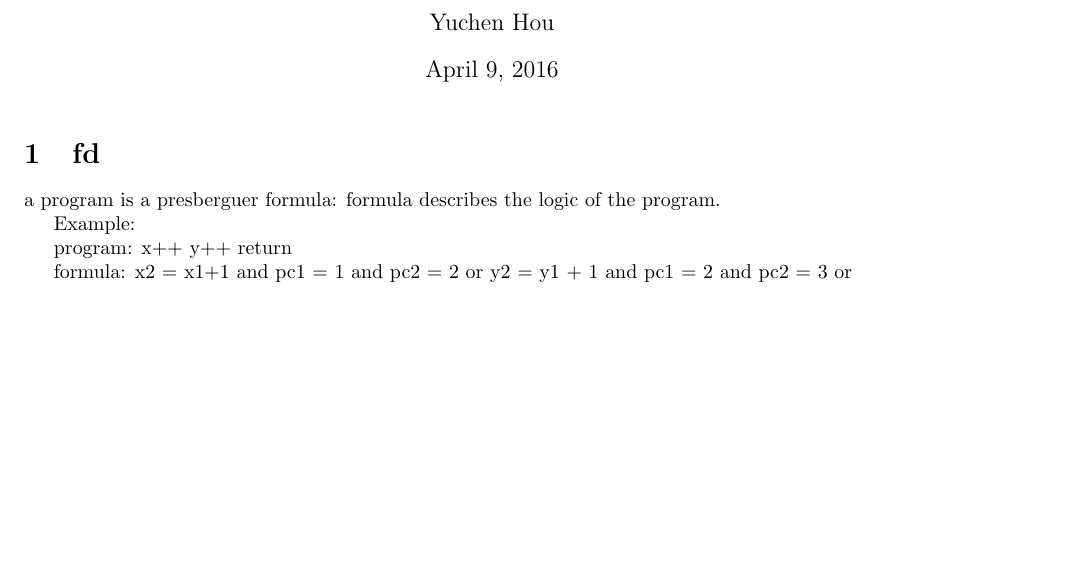
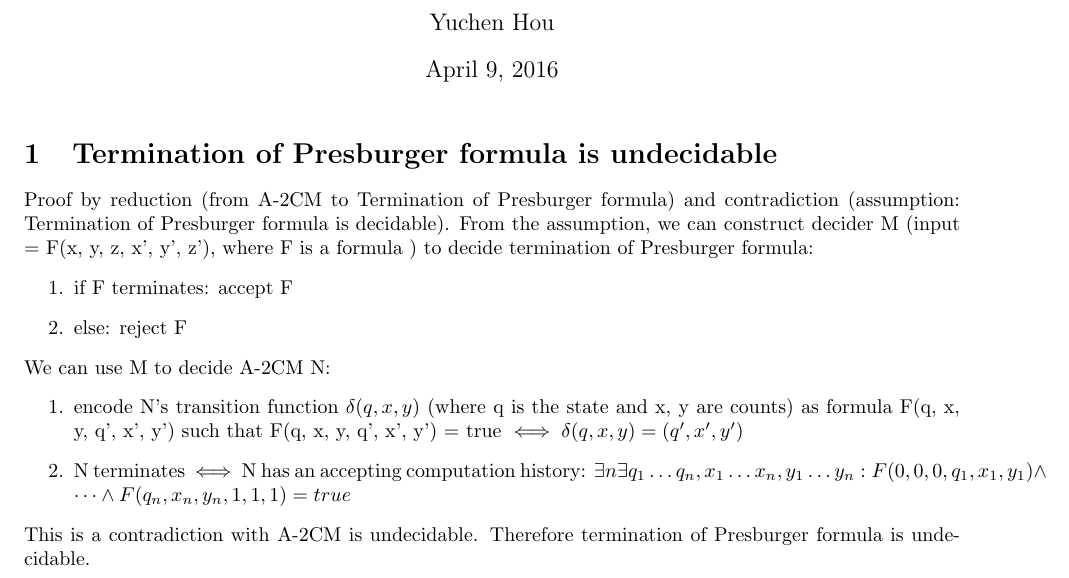
Before and after one commit to alanyuchenhou/algorithmics, a LaTeX problem sheet (homework4.tex): part of the page, cut so that both start at the same text, the shorter picture padded with empty space. Compiled offline with pdfLaTeX.

Commit message:
start homework 4

```diff
--- a/homework4.tex
+++ b/homework4.tex
@@ -11,21 +11,26 @@
 \author{Yuchen Hou}
 \maketitle
 
-\section{fd}
-a program is a presberguer formula:
-formula describes the logic of the program.
-
-Example:
-
-program:
-x++
-y++
-return
-
-formula:
-x2 = x1+1 and pc1 = 1 and pc2 = 2
-or
-y2 = y1 + 1 and pc1 = 2 and pc2 = 3
-or
+\section{Termination of Presburger formula is undecidable}
+Proof by reduction (from A-2CM to Termination of Presburger formula) and
+contradiction (assumption: Termination of Presburger formula is decidable).
+From the assumption, we can construct decider M (input = F(x, y, z, x', y',
+z'), where F is a formula ) to decide termination of Presburger formula:
+\begin{enumerate}
+	\item if F terminates: accept F
+	\item else: reject F
+\end{enumerate}
+We can use M to decide A-2CM N:
+\begin{enumerate}
+	\item encode N's transition function $ \delta(q, x, y) $
+	(where q is the state and x, y are counts) as formula F(q, x, y, q', x',
+	y') such
+	that F(q, x, y, q', x', y') = true $ \iff \delta(q, x, y) = (q', x', y') $
+	\item N terminates $ \iff $ N has an accepting computation history: $
+	\exists n \exists q_1 \dots q_n, x_1 \dots x_n, y_1 \dots y_n : F(0, 0, 0,
+	q_1, x_1, y_1) \land \dots \land F(q_n, x_n, y_n, 1, 1, 1) = true$
+\end{enumerate}
+This is a contradiction with A-2CM is undecidable. Therefore termination of
+Presburger formula is undecidable.
 
 \end{document}
```
